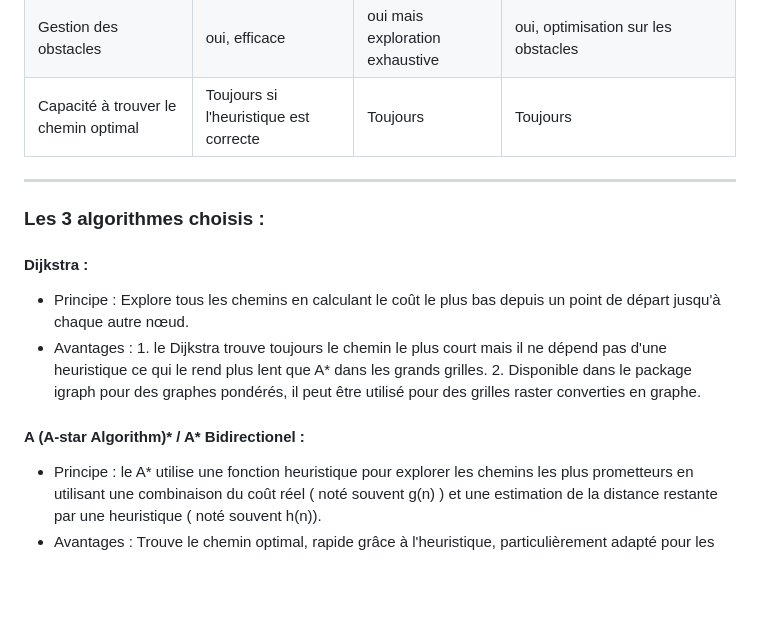
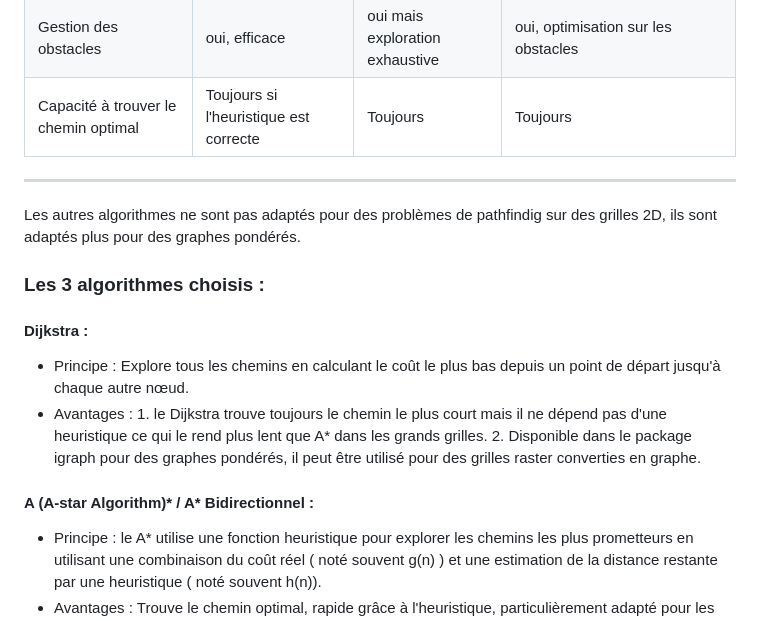
Before and after one commit to chapinux/KDE_pathfinding, a Markdown page: Avancement.md, the part around one of its changes. GitHub-like rendering; blank space fills up the shorter version.

```diff
--- a/Avancement.md
+++ b/Avancement.md
@@ -33,13 +33,14 @@ Le choix de 3 algorithmes adéquats pour notre sujet, pour les impélemnter et l
 | Capacité à trouver le chemin optimal    | Toujours si l'heuristique est correcte  | Toujours      | Toujours |
 
 ---
+Les autres algorithmes ne sont pas adaptés pour des problèmes de pathfindig sur des grilles 2D, ils sont adaptés plus pour des graphes pondérés.
 
 ### Les 3 algorithmes choisis :
 #### Dijkstra :
 - Principe : Explore  tous les chemins en calculant le coût le plus bas depuis un point de départ jusqu'à chaque autre nœud.
 - Avantages : 1. le Dijkstra trouve toujours le chemin le plus court mais il ne dépend pas d'une heuristique ce qui le rend plus lent que A* dans les grands grilles.
               2. Disponible dans le package igraph pour des graphes pondérés, il peut être utilisé pour des grilles raster converties en graphe.
-#### A (A-star Algorithm)* / A* Bidirectionel :
+#### A (A-star Algorithm)* / A* Bidirectionnel :
 - Principe : le A* utilise une fonction heuristique pour explorer les chemins les plus prometteurs en utilisant une combinaison du  coût réel ( noté souvent g(n) ) et une estimation de la distance restante par une heuristique ( noté souvent h(n)).
 - Avantages : Trouve le chemin optimal, rapide grâce à l'heuristique, particulièrement adapté pour les grilles 2D et très efficace dans les environnements avec des obstacles.
 - Le A* bidirectionel : C'est une variante de A* qui lance une recherche simultanément depuis le départ et l'arrivée, il permet dedonc de réduire la zone à explorer.Il est plus rapide que A*, car les deux recherches se rencontrent au milieu du chemin.
```
Also changed, not shown: other parts of Avancement.md (+21 -0 lines).
